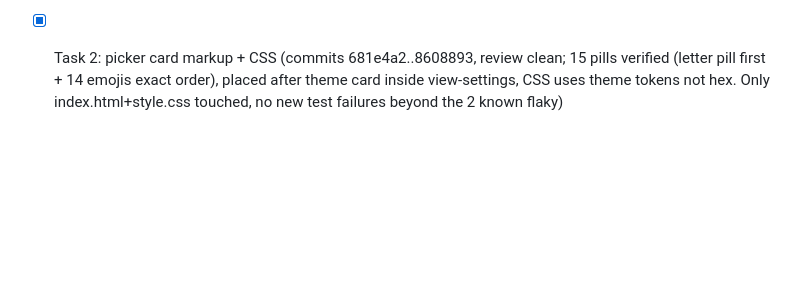
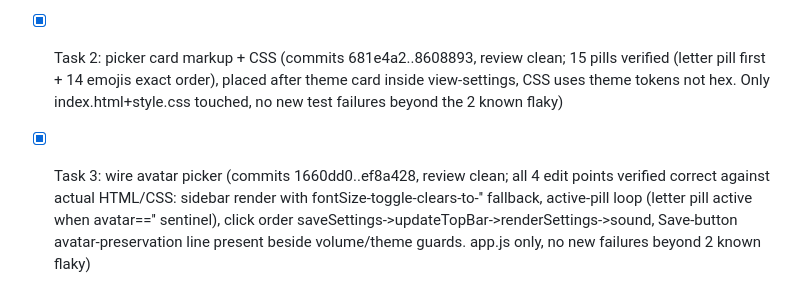
Before and after one commit to OxyMike/WFH-Movement, a Markdown page: .superpowers/sdd/progress.md, the part around the change. GitHub-like rendering; blank space fills up the shorter version.

Commit message:
chore: sdd ledger - avatar picker task 3 complete

```diff
--- a/.superpowers/sdd/progress.md
+++ b/.superpowers/sdd/progress.md
@@ -115,3 +115,4 @@ Plan: docs/superpowers/plans/2026-06-30-wfh-movement.md
 
 - [x] Task 1: avatar setting default (commits eab9ffc..1ba40ec, review clean; avatar:'' sentinel appended, assertion passes). NOTE: storage.test.js shows 18/2 in EVENING EDT due to PRE-EXISTING time-of-day flaky streak tests (test scaffolding uses toISOString/UTC while code uses localDateString/local; desyncs after ~8pm EDT) -- unrelated to avatar work, chipped for separate fix (task_53ffb7ce). Avatar assertion itself passes.
 - [x] Task 2: picker card markup + CSS (commits 681e4a2..8608893, review clean; 15 pills verified (letter pill first + 14 emojis exact order), placed after theme card inside view-settings, CSS uses theme tokens not hex. Only index.html+style.css touched, no new test failures beyond the 2 known flaky)
+- [x] Task 3: wire avatar picker (commits 1660dd0..ef8a428, review clean; all 4 edit points verified correct against actual HTML/CSS: sidebar render with fontSize-toggle-clears-to-'' fallback, active-pill loop (letter pill active when avatar=='' sentinel), click order saveSettings->updateTopBar->renderSettings->sound, Save-button avatar-preservation line present beside volume/theme guards. app.js only, no new failures beyond 2 known flaky)
```
